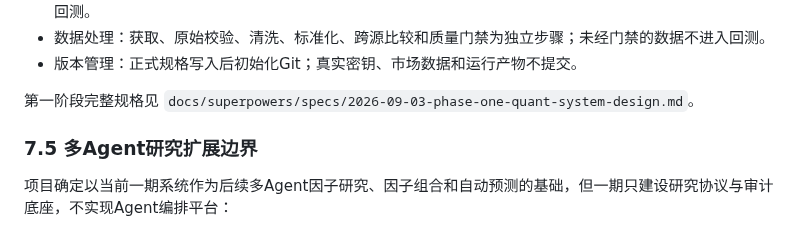
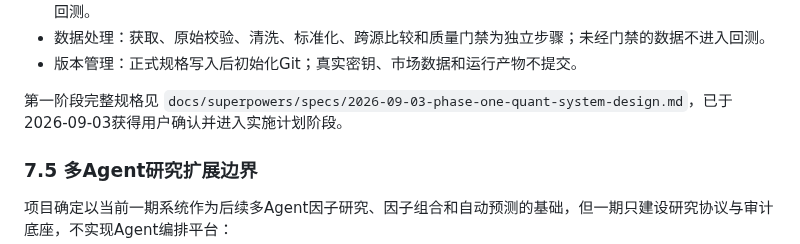
Before and after one commit to Ji-Baoning/stock_quant, a Markdown page: PROJECT_MEMORY.md, the part around the change. Rendered like a GitHub page.

Commit message:
docs: approve spec and plan phase one implementation

```diff
--- a/PROJECT_MEMORY.md
+++ b/PROJECT_MEMORY.md
@@ -283,7 +283,7 @@ volume, amount, source, ingested_at
 - 数据处理：获取、原始校验、清洗、标准化、跨源比较和质量门禁为独立步骤；未经门禁的数据不进入回测。
 - 版本管理：正式规格写入后初始化Git；真实密钥、市场数据和运行产物不提交。
 
-第一阶段完整规格见 `docs/superpowers/specs/2026-09-03-phase-one-quant-system-design.md`。
+第一阶段完整规格见 `docs/superpowers/specs/2026-09-03-phase-one-quant-system-design.md`，已于2026-09-03获得用户确认并进入实施计划阶段。
 
 ### 7.5 多Agent研究扩展边界
 
```
Also changed, not shown: 2 other files.
